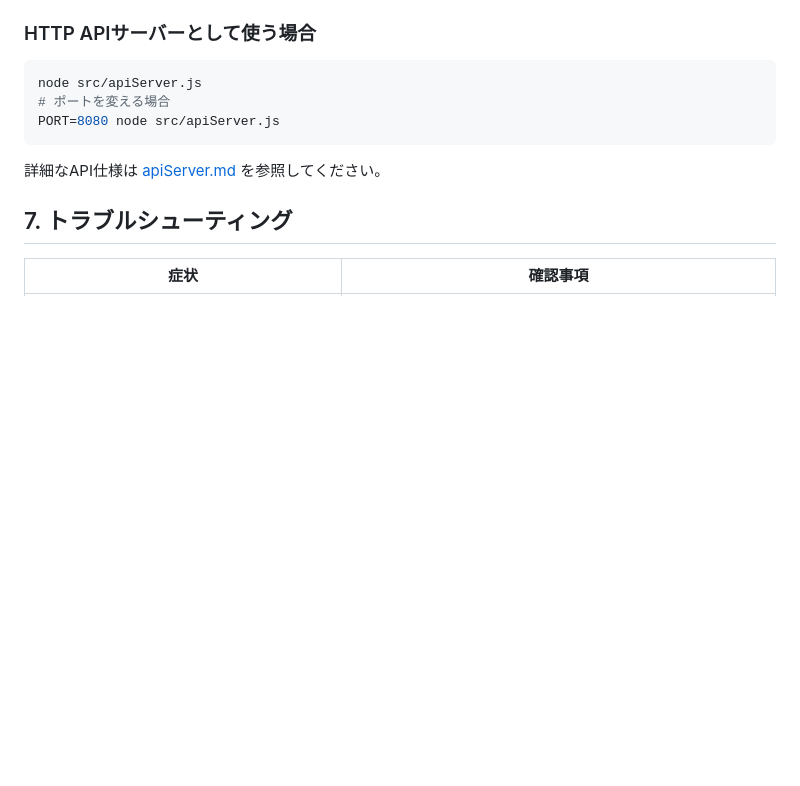
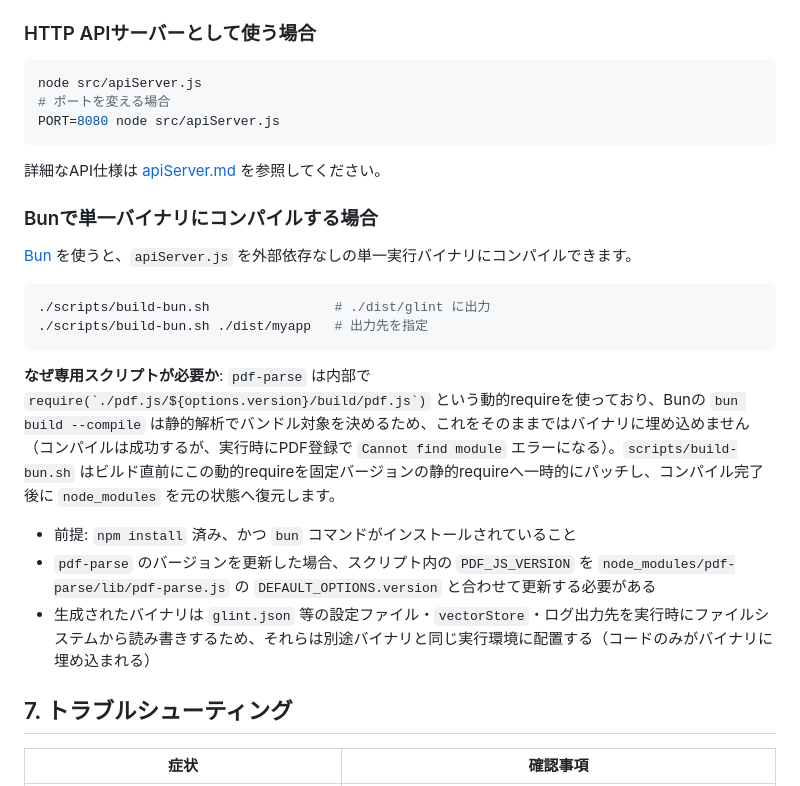
Before and after one commit to maachang/glint, a Markdown page: docs/setup.md, the part around the change. Drawn GitHub-style; blank space fills up the shorter version.

Commit message:
bun.js でコンパイルできるように対応

````diff
--- a/docs/setup.md
+++ b/docs/setup.md
@@ -160,6 +160,21 @@ PORT=8080 node src/apiServer.js
 
 詳細なAPI仕様は [apiServer.md](./apiServer.md) を参照してください。
 
+### Bunで単一バイナリにコンパイルする場合
+
+[Bun](https://bun.sh/) を使うと、`apiServer.js` を外部依存なしの単一実行バイナリにコンパイルできます。
+
+```sh
+./scripts/build-bun.sh                # ./dist/glint に出力
+./scripts/build-bun.sh ./dist/myapp   # 出力先を指定
+```
+
+**なぜ専用スクリプトが必要か**: `pdf-parse` は内部で `` require(`./pdf.js/${options.version}/build/pdf.js`) `` という動的requireを使っており、Bunの `bun build --compile` は静的解析でバンドル対象を決めるため、これをそのままではバイナリに埋め込めません（コンパイルは成功するが、実行時にPDF登録で `Cannot find module` エラーになる）。`scripts/build-bun.sh` はビルド直前にこの動的requireを固定バージョンの静的requireへ一時的にパッチし、コンパイル完了後に `node_modules` を元の状態へ復元します。
+
+- 前提: `npm install` 済み、かつ `bun` コマンドがインストールされていること
+- `pdf-parse` のバージョンを更新した場合、スクリプト内の `PDF_JS_VERSION` を `node_modules/pdf-parse/lib/pdf-parse.js` の `DEFAULT_OPTIONS.version` と合わせて更新する必要がある
+- 生成されたバイナリは `glint.json` 等の設定ファイル・`vectorStore`・ログ出力先を実行時にファイルシステムから読み書きするため、それらは別途バイナリと同じ実行環境に配置する（コードのみがバイナリに埋め込まれる）
+
 ## 7. トラブルシューティング
 
 | 症状 | 確認事項 |
````
Also changed, not shown: .claude/CLAUDE.md (+2 -0 lines), README.md (+3 -0 lines).
